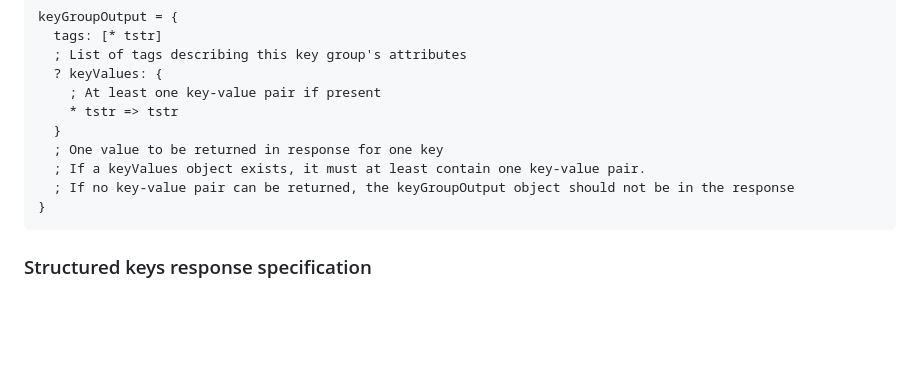
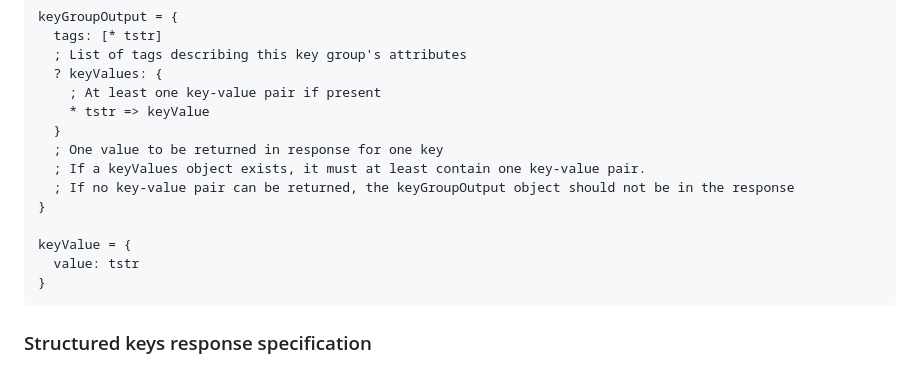
Before and after one commit to privacysandbox/draft-ietf-protected-audience-key-value-service, a Markdown page: draft-ietf-protected-audience-key-value-services.md, the part around the change. GitHub-like rendering; blank space fills up the shorter version.

Commit message:
Fix draft, add value layer

```diff
--- a/draft-ietf-protected-audience-key-value-services.md
+++ b/draft-ietf-protected-audience-key-value-services.md
@@ -545,11 +545,15 @@ keyGroupOutput = {
   ; List of tags describing this key group's attributes
   ? keyValues: {
     ; At least one key-value pair if present
-    * tstr => tstr
+    * tstr => keyValue
   }
   ; One value to be returned in response for one key
   ; If a keyValues object exists, it must at least contain one key-value pair.
   ; If no key-value pair can be returned, the keyGroupOutput object should not be in the response
+}
+
+keyValue = {
+  value: tstr
 }
 ~~~~~
 
```
